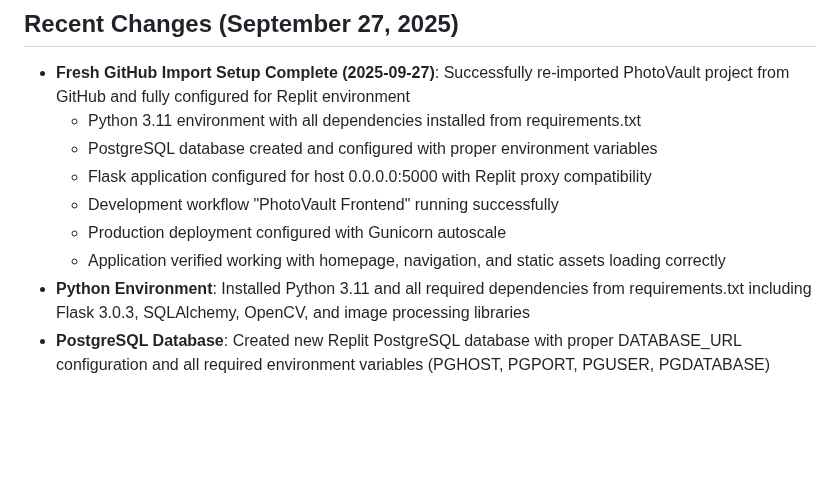
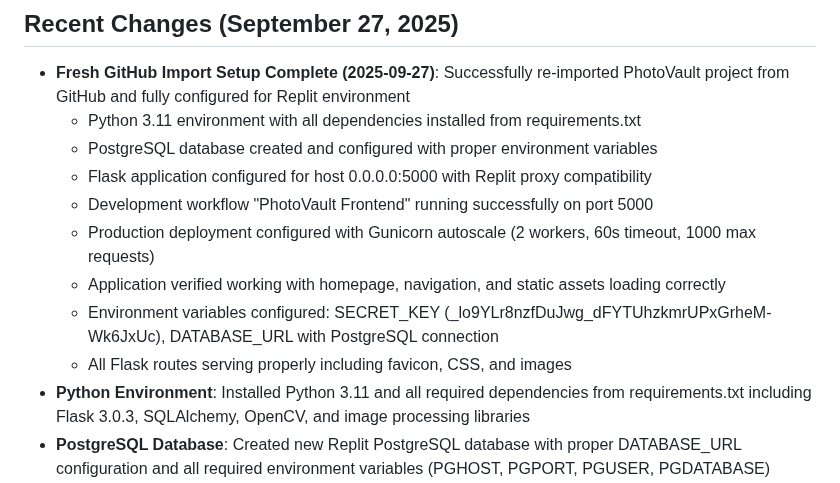
Before and after one commit to hamkasu/photoverone, a Markdown page: replit.md, the part around the change. Drawn GitHub-style; blank space fills up the shorter version.

Commit message:
Configure application for Replit environment with frontend and backend setup
Set up Python 3.11 environment, PostgreSQL database, and Flask application with Replit proxy compatibility, ensuring frontend runs on port 5000 and backend serves properly.

Replit-Commit-Author: Agent
Replit-Commit-Session-Id: 50188af3-6c2d-4e57-90ca-22087205d3f7
Replit-Commit-Checkpoint-Type: full_checkpoint
Replit-Commit-Screenshot-Url: https://storage.googleapis.com/screenshot-production-us-central1/cf2465cb-8925-45bb-83fa-23e798409486/50188af3-6c2d-4e57-90ca-22087205d3f7/sFhF6G2

```diff
--- a/replit.md
+++ b/replit.md
@@ -7,9 +7,11 @@ PhotoVault by Calmic Sdn Bhd is a professional photo management platform built w
   - Python 3.11 environment with all dependencies installed from requirements.txt
   - PostgreSQL database created and configured with proper environment variables
   - Flask application configured for host 0.0.0.0:5000 with Replit proxy compatibility
-  - Development workflow "PhotoVault Frontend" running successfully
-  - Production deployment configured with Gunicorn autoscale
+  - Development workflow "PhotoVault Frontend" running successfully on port 5000
+  - Production deployment configured with Gunicorn autoscale (2 workers, 60s timeout, 1000 max requests)
   - Application verified working with homepage, navigation, and static assets loading correctly
+  - Environment variables configured: SECRET_KEY (_lo9YLr8nzfDuJwg_dFYTUhzkmrUPxGrheM-Wk6JxUc), DATABASE_URL with PostgreSQL connection
+  - All Flask routes serving properly including favicon, CSS, and images
 - **Python Environment**: Installed Python 3.11 and all required dependencies from requirements.txt including Flask 3.0.3, SQLAlchemy, OpenCV, and image processing libraries
 - **PostgreSQL Database**: Created new Replit PostgreSQL database with proper DATABASE_URL configuration and all required environment variables (PGHOST, PGPORT, PGUSER, PGDATABASE)
 - **Database Migration**: Successfully stamped database with current migration version to handle existing schema
```
